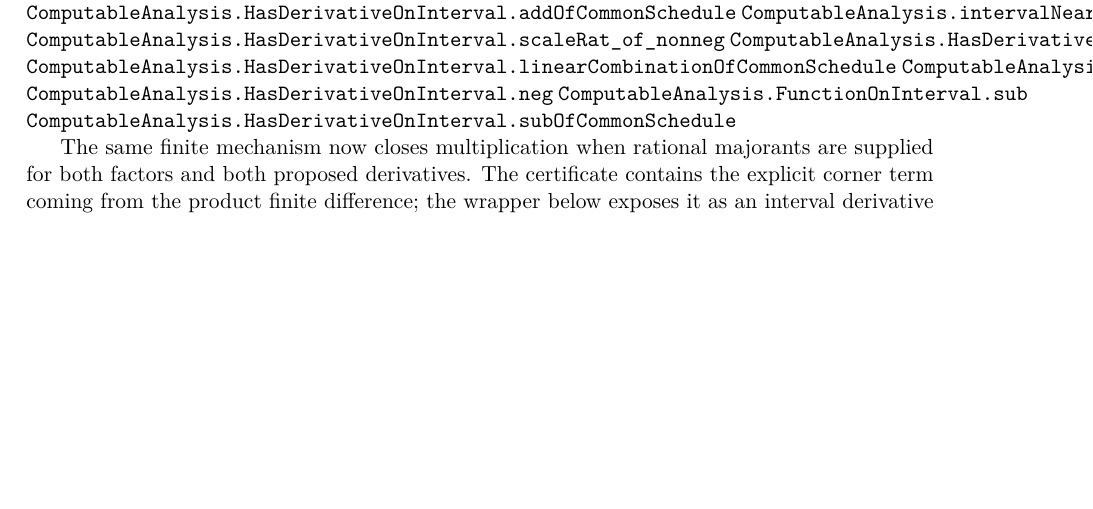
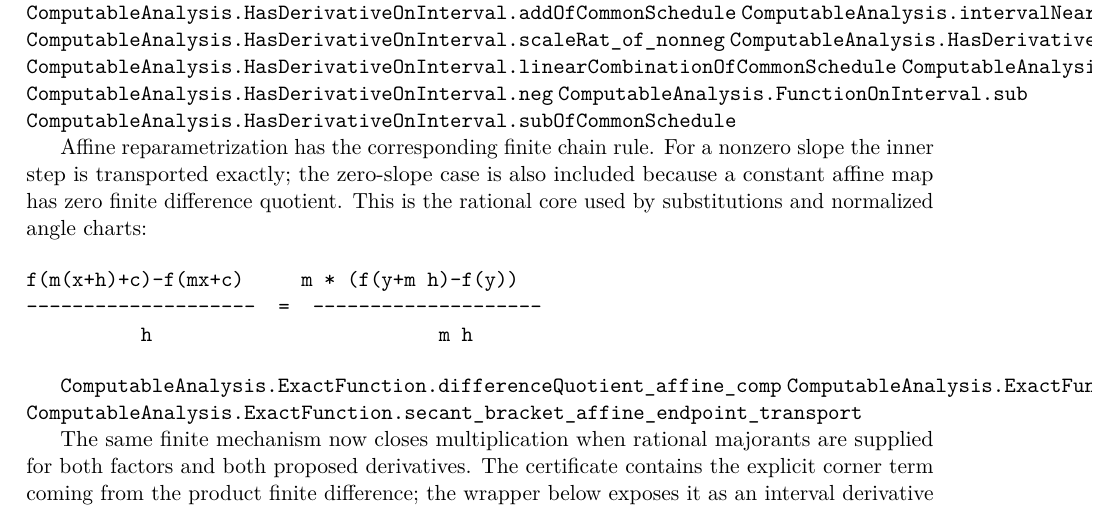
Before and after one commit to liuyao12/computable-analysis, a LaTeX thesis (blueprint/src/web.tex, which reads blueprint/src/06-effective-calculus.tex): part of page 49 of 70, cut so that both start at the same text, the shorter picture padded with empty space. Compiled offline with pdfLaTeX.

Commit message:
Add total finite affine chain rule
Include the zero-slope constant-map case in the rational affine finite
chain-rule identity, and document the result as the substitution/angle-chart
starting point in the FTC blueprint and formalization guide.

```diff
--- a/blueprint/src/06-effective-calculus.tex
+++ b/blueprint/src/06-effective-calculus.tex
@@ -154,6 +154,23 @@ depend on an implicit ordered-real scalar operation.
 \lean{ComputableAnalysis.HasDerivativeOnInterval.neg}
 \lean{ComputableAnalysis.FunctionOnInterval.sub}
 \lean{ComputableAnalysis.HasDerivativeOnInterval.subOfCommonSchedule}
+\leanok
+
+Affine reparametrization has the corresponding finite chain rule.  For a
+nonzero slope the inner step is transported exactly; the zero-slope case is
+also included because a constant affine map has zero finite difference
+quotient.  This is the rational core used by substitutions and normalized
+angle charts:
+
+\begin{verbatim}
+f(m(x+h)+c)-f(mx+c)     m * (f(y+m h)-f(y))
+--------------------  =  --------------------
+          h                         m h
+\end{verbatim}
+
+\lean{ComputableAnalysis.ExactFunction.differenceQuotient_affine_comp}
+\lean{ComputableAnalysis.ExactFunction.differenceQuotient_affine_comp_of_step}
+\lean{ComputableAnalysis.ExactFunction.secant_bracket_affine_endpoint_transport}
 \leanok
 
 The same finite mechanism now closes multiplication when rational majorants
```
Also changed, not shown: FORMALIZATION_GUIDE.md (+7 -0 lines), 1 other file.
